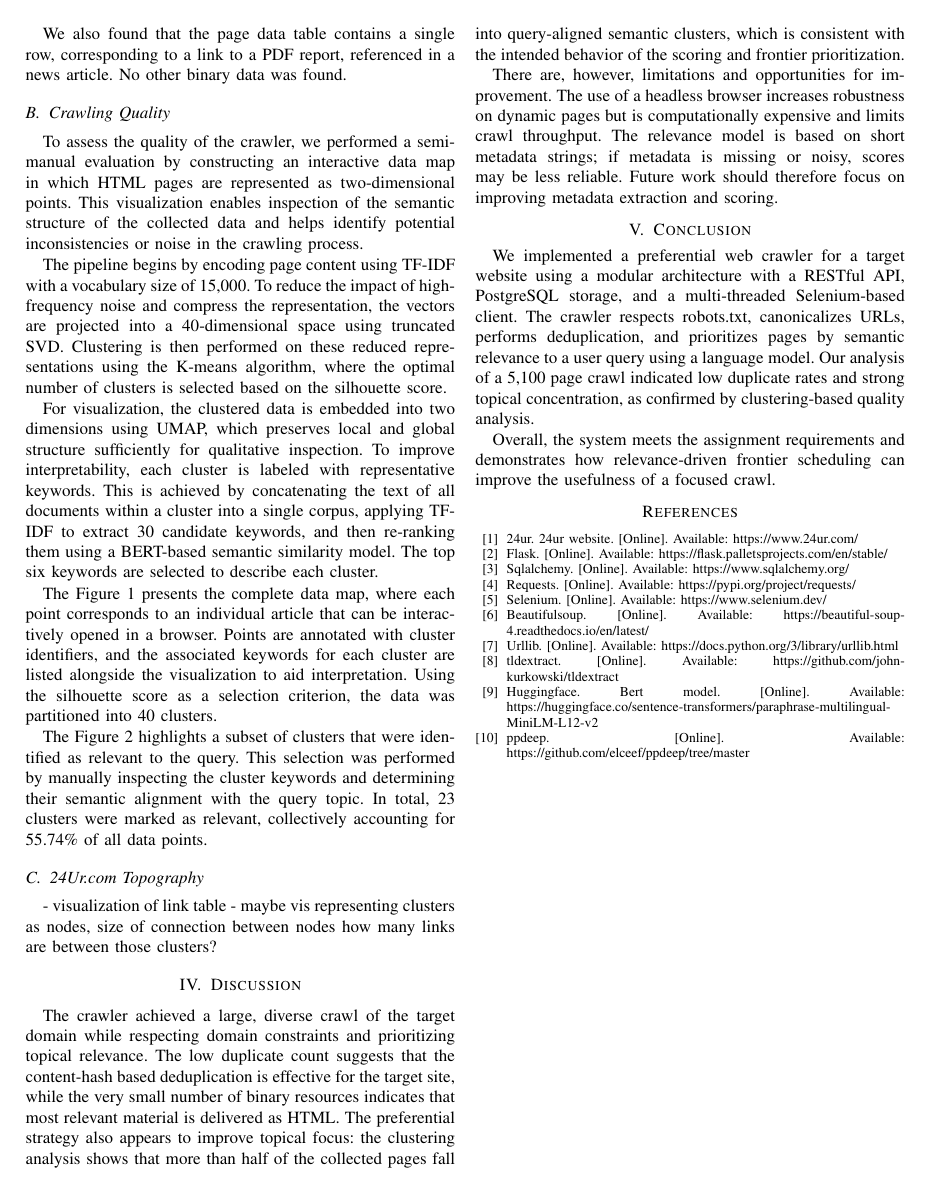
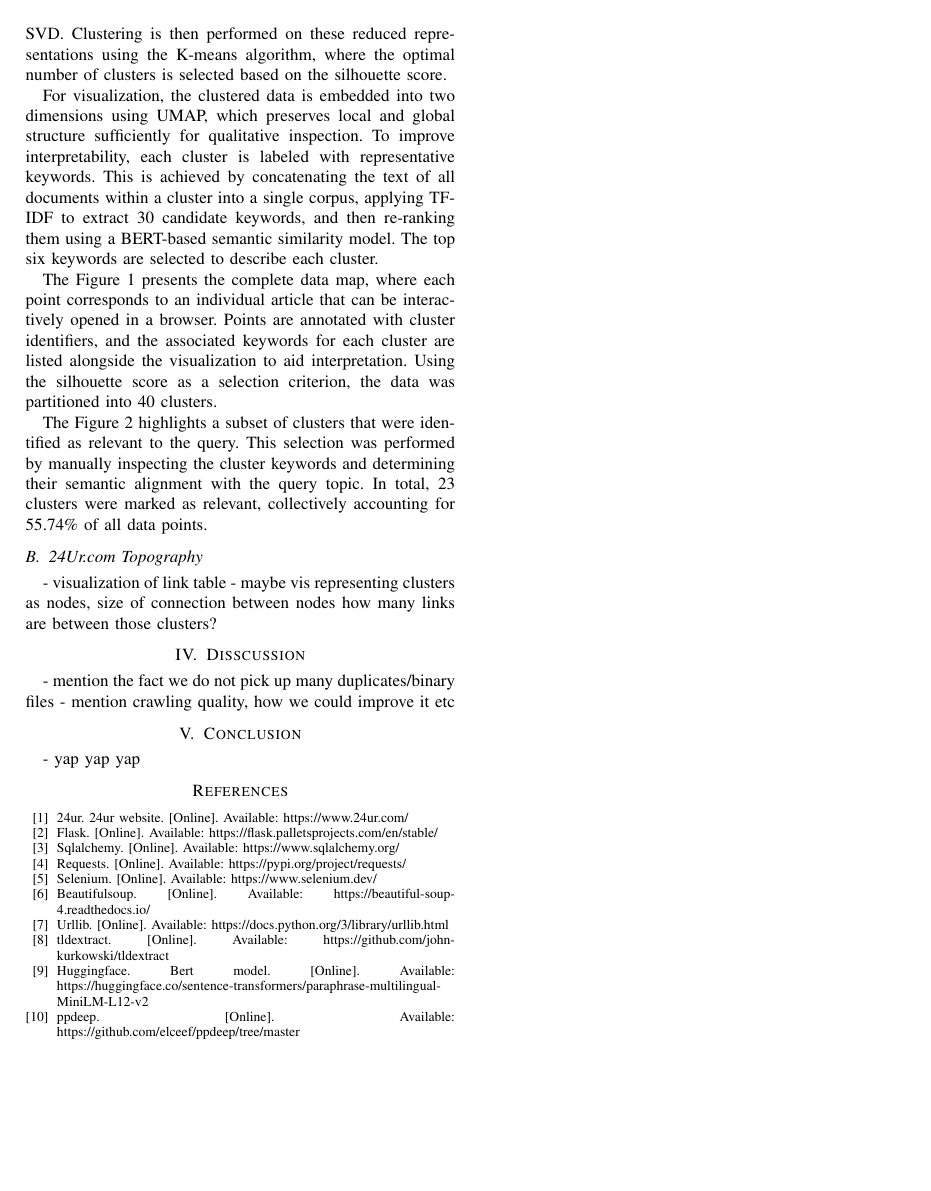
Before and after one commit to GalFajon/wier-assignment-1, a LaTeX paper (report_latex/main.tex, which reads report_latex/ref.bib): page 3 of 4. Compiled offline with pdfLaTeX.

```diff
--- a/report_latex/main.tex
+++ b/report_latex/main.tex
@@ -150,8 +159,7 @@
-We also found that the page data table contains a single row, corresponding to a link to a PDF report, referenced in a news article. No other binary data was found.
 
 \subsection{Crawling Quality}
 
-To assess the quality of the crawler, we performed a semi-manual evaluation by constructing an interactive data map in which HTML pages are represented as two-dimensional points. This visualization enables inspection of the semantic structure of the collected data and helps identify potential inconsistencies or noise in the crawling process.
+To assess the quality of the crawler, we performed a semi-manual evaluation by constructing an interactive data map in which HTML-type pages are represented as two-dimensional points. This visualization enables inspection of the semantic structure of the collected data and helps identify potential inconsistencies or noise in the crawling process.
 
 The pipeline begins by encoding page content using TF-IDF with a vocabulary size of 15{,}000. To reduce the impact of high-frequency noise and compress the representation, the vectors are projected into a 40-dimensional space using truncated SVD. Clustering is then performed on these reduced representations using the K-means algorithm, where the optimal number of clusters is selected based on the silhouette score.
 
@@ -191,15 +199,12 @@
 
 
 
-\section{Discussion}
-The crawler achieved a large, diverse crawl of the target domain while respecting domain constraints and prioritizing topical relevance. The low duplicate count suggests that the content-hash based deduplication is effective for the target site, while the very small number of binary resources indicates that most relevant material is delivered as HTML. The preferential strategy also appears to improve topical focus: the clustering analysis shows that more than half of the collected pages fall into query-aligned semantic clusters, which is consistent with the intended behavior of the scoring and frontier prioritization.
-
-There are, however, limitations and opportunities for improvement. The use of a headless browser increases robustness on dynamic pages but is computationally expensive and limits crawl throughput. The relevance model is based on short metadata strings; if metadata is missing or noisy, scores may be less reliable. Future work should therefore focus on improving metadata extraction and scoring.
+\section{Disscussion}
+- mention the fact we do not pick up many duplicates/binary files
+- mention crawling quality, how we could improve it etc
 
 \section{Conclusion}
-We implemented a preferential web crawler for a target website using a modular architecture with a RESTful API, PostgreSQL storage, and a multi-threaded Selenium-based client. The crawler respects robots.txt, canonicalizes URLs, performs deduplication, and prioritizes pages by semantic relevance to a user query using a language model. Our analysis of a 5,100 page crawl indicated low duplicate rates and strong topical concentration, as confirmed by clustering-based quality analysis.
-
-Overall, the system meets the assignment requirements and demonstrates how relevance-driven frontier scheduling can improve the usefulness of a focused crawl.
+- yap yap yap
 
 \bibliographystyle{IEEEtran}
 \bibliography{ref}
--- a/report_latex/ref.bib
+++ b/report_latex/ref.bib
@@ -45,7 +45,7 @@
 @online{beautifulsoup,
     title={BeautifulSoup},
     key={BeautifulSoup},
-    url={https://beautiful-soup-4.readthedocs.io/en/latest/#},
+    url={https://beautiful-soup-4.readthedocs.io/},
     urldate={2026-03-27}
 }
 
```
Also changed, not shown: report_latex/main.pdf, report_latex/main.tex (31 more changed lines).
